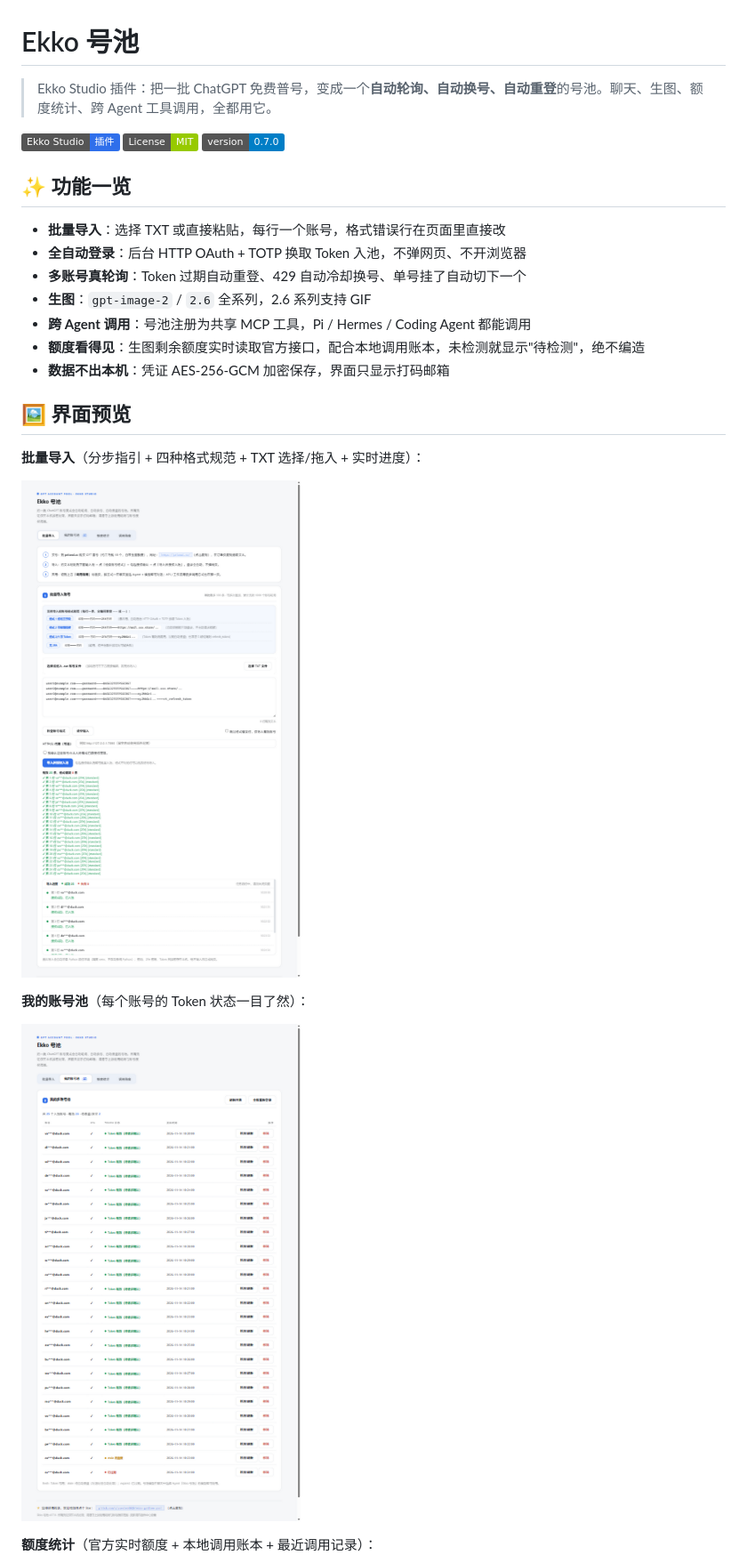
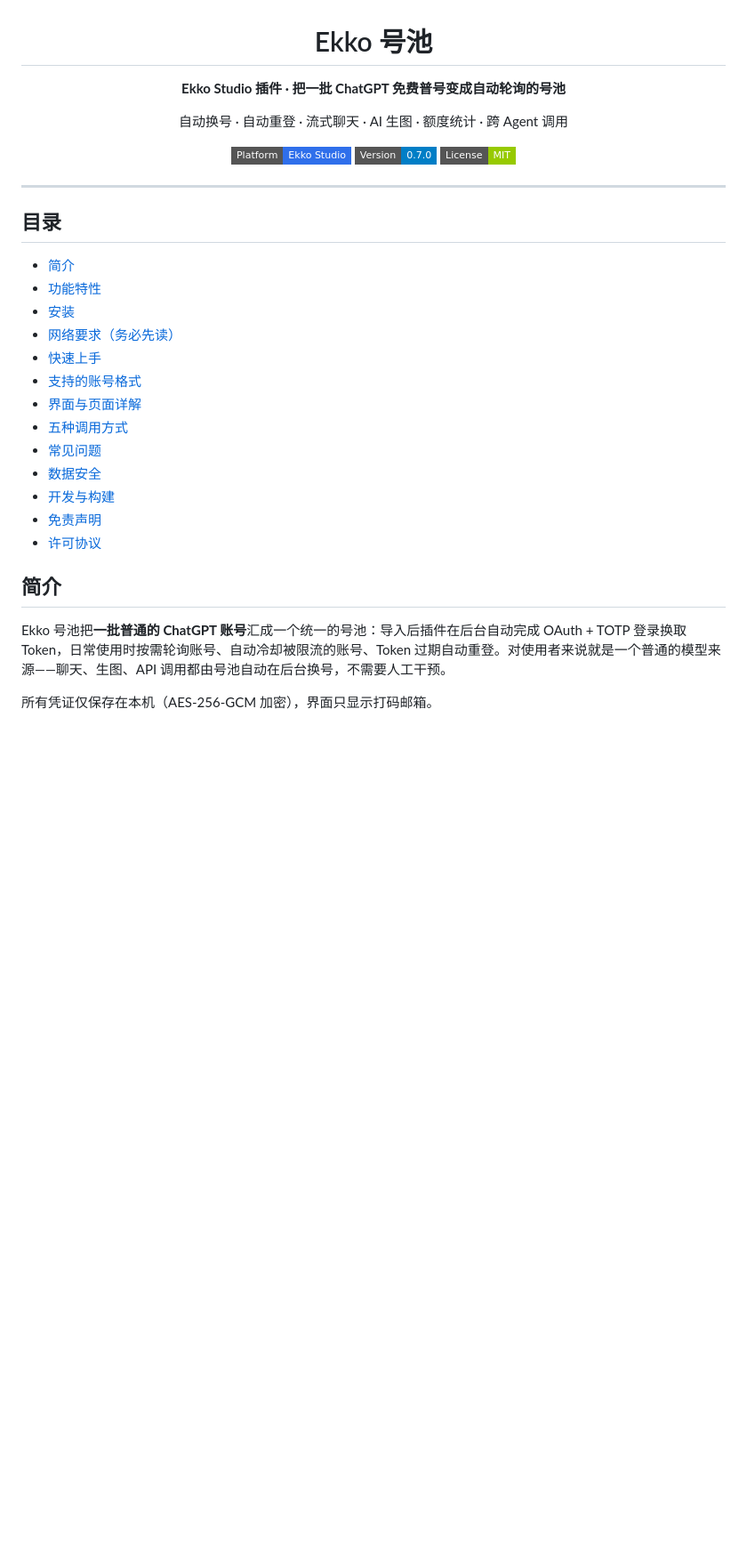
Before and after one commit to qiyuechen0929/ekko-gptfree-pool, a Markdown page: README.md, the part around one of its changes. Shown at 89% size. GitHub-like rendering; pictures changed too: docs/images/import.png, docs/images/pool.png; badges without logos; blank space fills up the shorter version.

```diff
--- a/README.md
+++ b/README.md
@@ -1,28 +3,36 @@
 # Ekko 号池
 
-> Ekko Studio 插件：把一批 ChatGPT 免费普号，变成一个**自动轮询、自动换号、自动重登**的号池。聊天、生图、额度统计、跨 Agent 工具调用，全都用它。
+**Ekko Studio 插件 · 把一批 ChatGPT 免费普号变成自动轮询的号池**
 
-![Ekko Studio](https://img.shields.io/badge/Ekko%20Studio-%E6%8F%92%E4%BB%B6-2f6feb) ![License](https://img.shields.io/badge/License-MIT-green) ![Version](https://img.shields.io/badge/version-0.7.0-blue)
+自动换号 · 自动重登 · 流式聊天 · AI 生图 · 额度统计 · 跨 Agent 调用
 
-## ✨ 功能一览
+[![Ekko Studio](https://img.shields.io/badge/Platform-Ekko_Studio-2f6feb?style=flat-square)](https://github.com/EKKOLearnAI/ekko-studio)
+[![Version](https://img.shields.io/badge/Version-0.7.0-blue?style=flat-square)](https://github.com/qiyuechen0929/ekko-gptfree-pool/releases)
+[![License](https://img.shields.io/badge/License-MIT-green?style=flat-square)](LICENSE)
 
-- **批量导入**：选择 TXT 或直接粘贴，每行一个账号，格式错误行在页面里直接改
-- **全自动登录**：后台 HTTP OAuth + TOTP 换取 Token 入池，不弹网页、不开浏览器
-- **多账号真轮询**：Token 过期自动重登、429 自动冷却换号、单号挂了自动切下一个
-- **生图**：`gpt-image-2` / `2.6` 全系列，2.6 系列支持 GIF
-- **跨 Agent 调用**：号池注册为共享 MCP 工具，Pi / Hermes / Coding Agent 都能调用
-- **额度看得见**：生图剩余额度实时读取官方接口，配合本地调用账本，未检测就显示"待检测"，绝不编造
-- **数据不出本机**：凭证 AES-256-GCM 加密保存，界面只显示打码邮箱
+</div>
 
-## 🖼 界面预览
+---
 
-**批量导入**（分步指引 + 四种格式规范 + TXT 选择/拖入 + 实时进度）：
+## 目录
 
-![批量导入](docs/images/import.png)
+- [简介](#简介)
+- [功能特性](#功能特性)
+- [安装](#安装)
+- [网络要求（务必先读）](#网络要求务必先读)
+- [快速上手](#快速上手)
+- [支持的账号格式](#支持的账号格式)
+- [界面与页面详解](#界面与页面详解)
+- [五种调用方式](#五种调用方式)
+- [常见问题](#常见问题)
+- [数据安全](#数据安全)
+- [开发与构建](#开发与构建)
+- [免责声明](#免责声明)
+- [许可协议](#许可协议)
 
-**我的账号池**（每个账号的 Token 状态一目了然）：
+## 简介
 
-![我的账号池](docs/images/pool.png)
+Ekko 号池把**一批普通的 ChatGPT 账号**汇成一个统一的号池：导入后插件在后台自动完成 OAuth + TOTP 登录换取 Token，日常使用时按需轮询账号、自动冷却被限流的账号、Token 过期自动重登。对使用者来说就是一个普通的模型来源——聊天、生图、API 调用都由号池自动在后台换号，不需要人工干预。
 
-**额度统计**（官方实时额度 + 本地调用账本 + 最近调用记录）：
+所有凭证仅保存在本机（AES-256-GCM 加密），界面只显示打码邮箱。
 
```
Also changed, not shown: other parts of README.md (+151 -94 lines), docs/images/import-progress.png (added), docs/images/quota.png, docs/images/usage.png.
